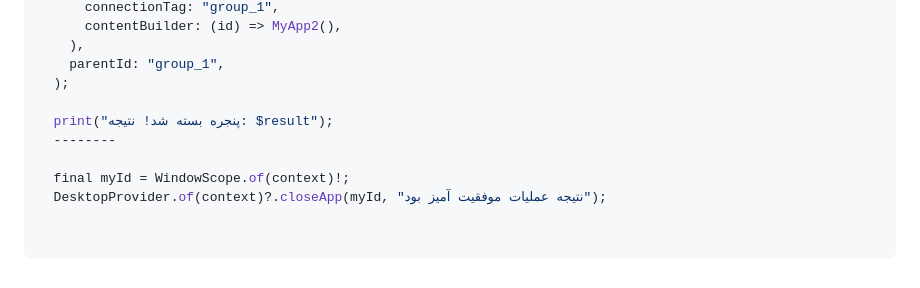
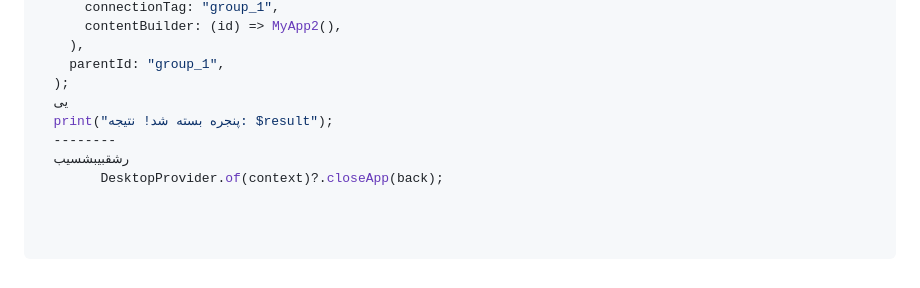
Before and after one commit to m1faridi/GridFlow, a Markdown page: README.md, the part around the change. Rendered like a GitHub page.

```diff
--- a/README.md
+++ b/README.md
@@ -165,9 +165,8 @@ var result = await DesktopProvider.of(context)?.openApp(
     ),
     parentId: "group_1",
   );
-
+  یی
   print("پنجره بسته شد! نتیجه: $result");
   --------
-
-  final myId = WindowScope.of(context)!;
-  DesktopProvider.of(context)?.closeApp(myId, "نتیجه عملیات موفقیت آمیز بود");
+  رشقبیبشسیب
+        DesktopProvider.of(context)?.closeApp(back);
```
